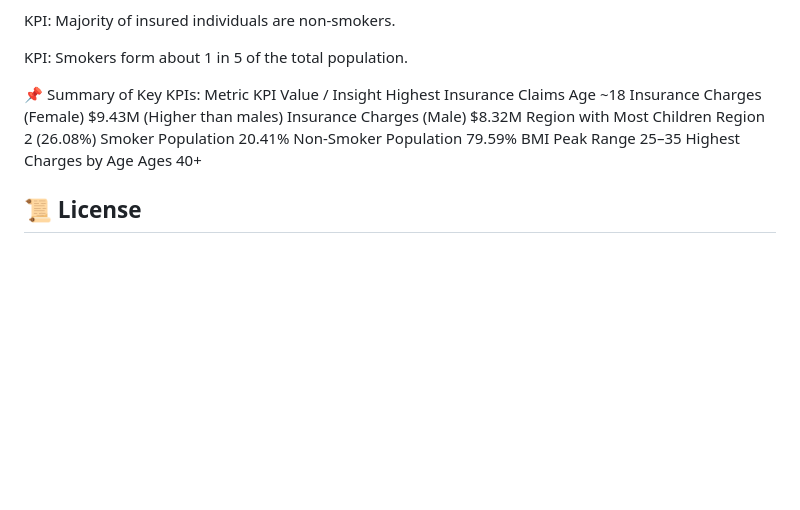
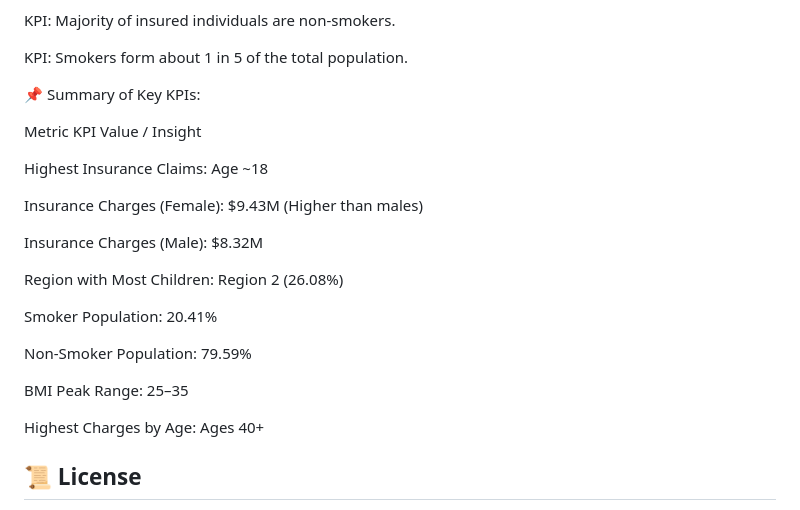
Before and after one commit to hetvi-1905/Insurance-Claim-Prediction, a Markdown page: README.md, the part around the change. Rendered like a GitHub page; blank space fills up the shorter version.

```diff
--- a/README.md
+++ b/README.md
@@ -174,15 +174,24 @@ KPI: Majority of insured individuals are non-smokers.
 KPI: Smokers form about 1 in 5 of the total population.
 
 📌 Summary of Key KPIs:
+
 Metric	KPI Value / Insight
-Highest Insurance Claims	Age ~18
-Insurance Charges (Female)	$9.43M (Higher than males)
-Insurance Charges (Male)	$8.32M
-Region with Most Children	Region 2 (26.08%)
-Smoker Population	20.41%
-Non-Smoker Population	79.59%
-BMI Peak Range	25–35
-Highest Charges by Age	Ages 40+
+
+Highest Insurance Claims:	Age ~18
+
+Insurance Charges (Female):	$9.43M (Higher than males)
+
+Insurance Charges (Male):	$8.32M
+
+Region with Most Children:	Region 2 (26.08%)
+
+Smoker Population:	20.41%
+
+Non-Smoker Population:	79.59%
+
+BMI Peak Range:	25–35
+
+Highest Charges by Age:	Ages 40+
 
 ## 📜 License
 This project is open-source and free to use.
```
